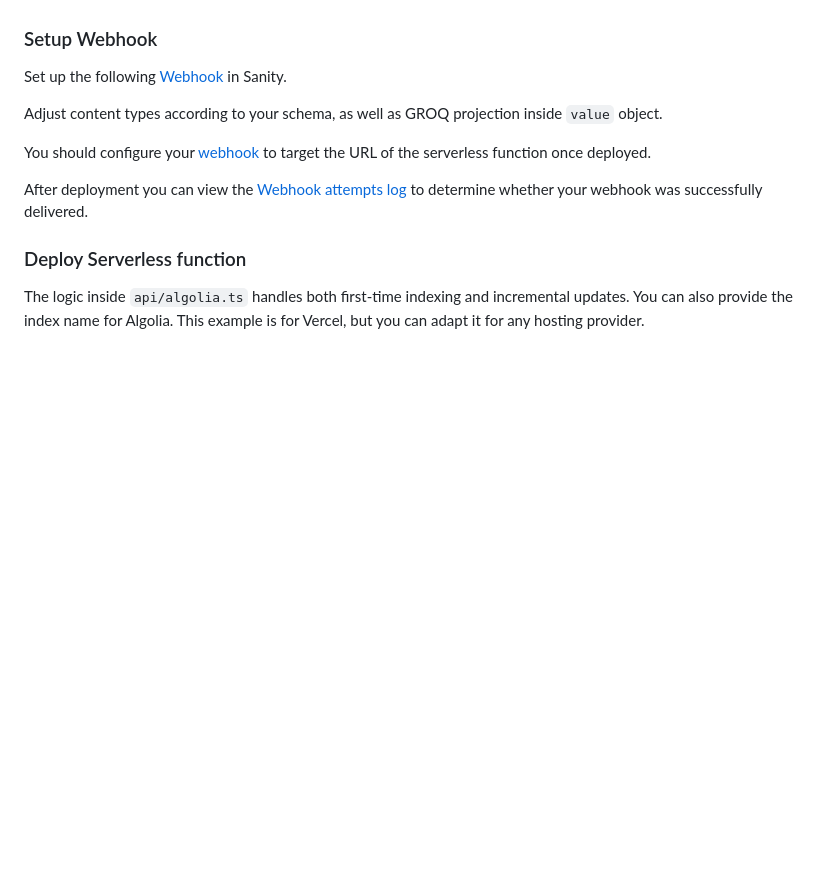
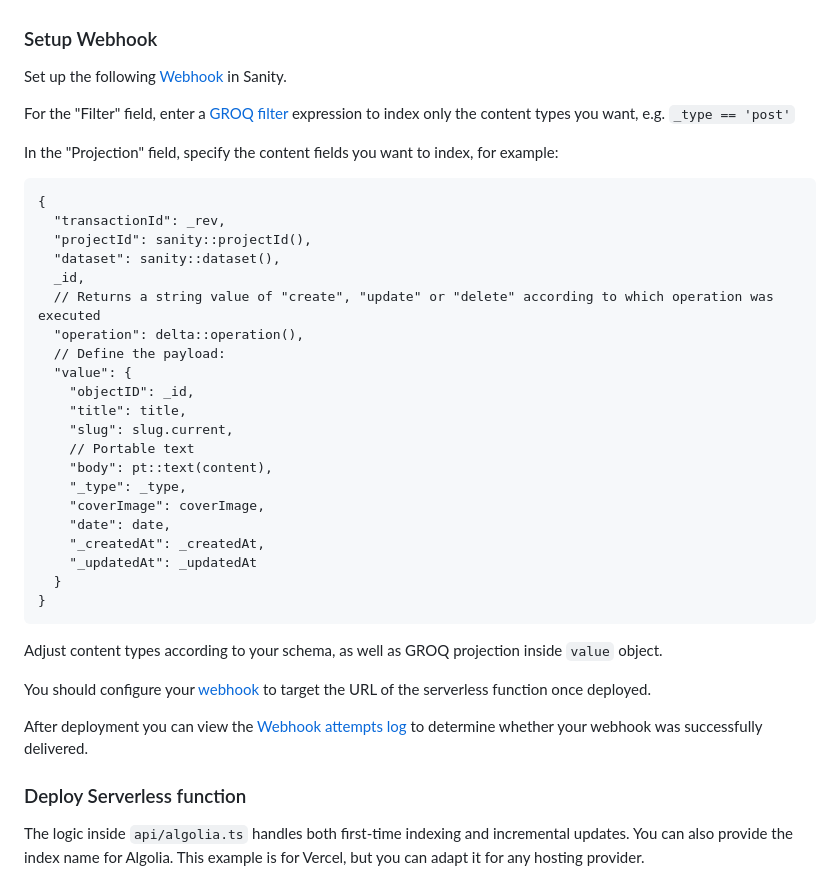
Before and after one commit to sanity-io/sanity-algolia, a Markdown page: README.md, the part around the change. Rendered like a GitHub page; blank space fills up the shorter version.

````diff
--- a/README.md
+++ b/README.md
@@ -15,6 +15,34 @@ The example below shows a serverless function to start initial indexing with Alg
 
 ### Setup Webhook
 Set up the following [Webhook](https://www.sanity.io/manage/webhooks/share?name=Algolia%20Indexing&description=indexes%20content%20for%20Algolia&url=https%3A%2F%2Fnextjs-sanity-algolia.vercel.app%2Fapi%2Falgolia&on=create&on=update&on=delete&filter=_type%20%3D%3D%27post%27&projection=%7B%0A%20%20%22transactionId%22%3A%20_rev%2C%0A%20%20%22projectId%22%3A%20sanity%3A%3AprojectId()%2C%0A%22dataset%22%3A%20sanity%3A%3Adataset()%2C%0A_id%2C%0A%22operation%22%3A%20delta%3A%3Aoperation()%2C%0A%22value%22%3A%20%7B%0A%20%20%20%20%22objectID%22%3A%20_id%2C%0A%20%20%20%20%22title%22%3A%20title%2C%0A%20%20%20%20%22slug%22%3A%20slug.current%2C%0A%20%20%20%20%22body%22%3A%20pt%3A%3Atext(content)%2C%0A%20%20%20%20%22_type%22%3A%20_type%2C%0A%20%20%20%20%22coverImage%22%3A%20coverImage%2C%0A%20%20%20%20%22date%22%3A%20date%2C%0A%20%20%20%20%22_createdAt%22%3A%20_createdAt%2C%0A%20%20%20%20%22_updatedAt%22%3A%20_updatedAt%0A%20%20%7D%0A%7D%0A&httpMethod=POST&apiVersion=v2021-03-25&includeDrafts=&headers=%7B%7D) in Sanity.
+
+For the "Filter" field, enter a [GROQ filter](https://www.sanity.io/guides/filters-in-groq-powered-webhooks) expression to index only the content types you want, e.g. `_type == 'post'`
+
+In the "Projection" field, specify the content fields you want to index, for example:
+
+```
+{
+  "transactionId": _rev,
+  "projectId": sanity::projectId(),
+  "dataset": sanity::dataset(),
+  _id,
+  // Returns a string value of "create", "update" or "delete" according to which operation was executed
+  "operation": delta::operation(),
+  // Define the payload:
+  "value": {
+    "objectID": _id,
+    "title": title,
+    "slug": slug.current,
+    // Portable text
+    "body": pt::text(content),
+    "_type": _type,
+    "coverImage": coverImage,
+    "date": date,
+    "_createdAt": _createdAt,
+    "_updatedAt": _updatedAt
+  }
+}
+```
 
 Adjust content types according to your schema, as well as GROQ projection inside `value` object.
 
````
